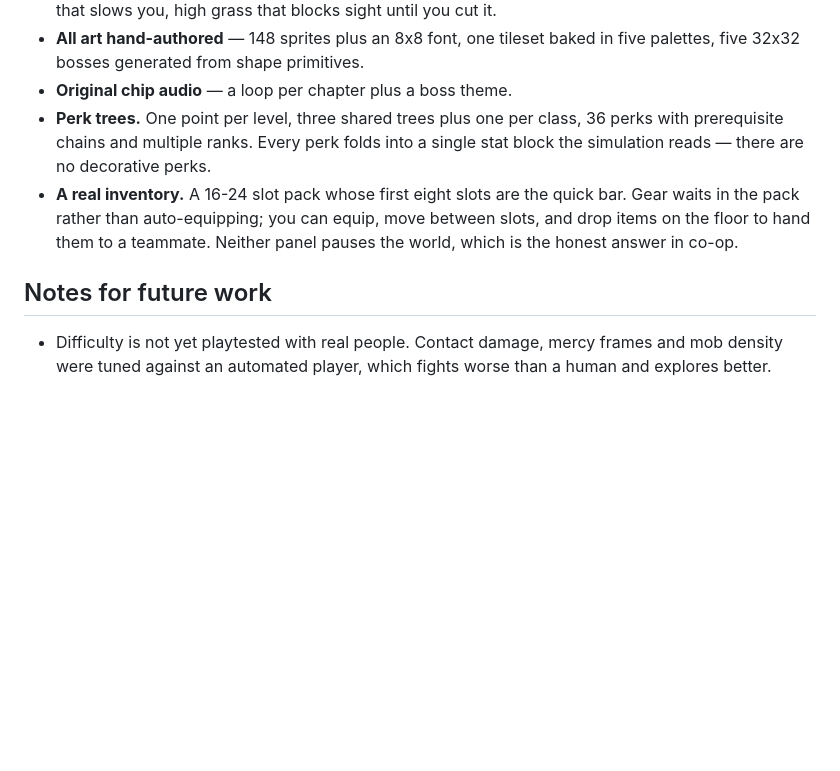
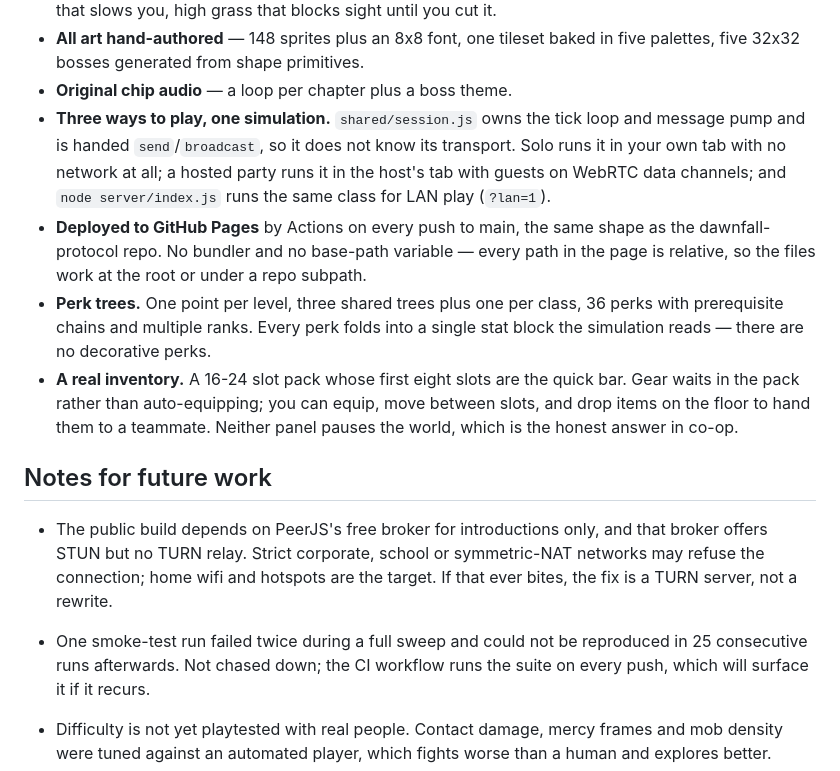
Before and after one commit to benjaminmwaldo/pixel-dungeon, a Markdown page: STATUS.md, the part around one of its changes. Drawn GitHub-style; blank space fills up the shorter version.

Commit message:
Note the live URL and the three ways to play
Co-Authored-By: Claude Opus 5 <noreply@anthropic.com>

```diff
--- a/STATUS.md
+++ b/STATUS.md
@@ -29,6 +30,15 @@ whole level, fog of war, and twenty-five floors in five themed chapters.
 - **All art hand-authored** — 148 sprites plus an 8x8 font, one tileset baked
   in five palettes, five 32x32 bosses generated from shape primitives.
 - **Original chip audio** — a loop per chapter plus a boss theme.
+- **Three ways to play, one simulation.** `shared/session.js` owns the tick loop
+  and message pump and is handed `send`/`broadcast`, so it does not know its
+  transport. Solo runs it in your own tab with no network at all; a hosted
+  party runs it in the host's tab with guests on WebRTC data channels; and
+  `node server/index.js` runs the same class for LAN play (`?lan=1`).
+- **Deployed to GitHub Pages** by Actions on every push to main, the same shape
+  as the dawnfall-protocol repo. No bundler and no base-path variable — every
+  path in the page is relative, so the files work at the root or under a
+  repo subpath.
 - **Perk trees.** One point per level, three shared trees plus one per class,
   36 perks with prerequisite chains and multiple ranks. Every perk folds into a
   single stat block the simulation reads — there are no decorative perks.
@@ -38,6 +48,14 @@ whole level, fog of war, and twenty-five floors in five themed chapters.
   Neither panel pauses the world, which is the honest answer in co-op.
 
 ## Notes for future work
+
+- The public build depends on PeerJS's free broker for introductions only, and
+  that broker offers STUN but no TURN relay. Strict corporate, school or
+  symmetric-NAT networks may refuse the connection; home wifi and hotspots are
+  the target. If that ever bites, the fix is a TURN server, not a rewrite.
+- One smoke-test run failed twice during a full sweep and could not be
+  reproduced in 25 consecutive runs afterwards. Not chased down; the CI
+  workflow runs the suite on every push, which will surface it if it recurs.
 
 - Difficulty is not yet playtested with real people. Contact damage, mercy
   frames and mob density were tuned against an automated player, which fights
```
Also changed, not shown: other parts of STATUS.md (+2 -1 lines).
